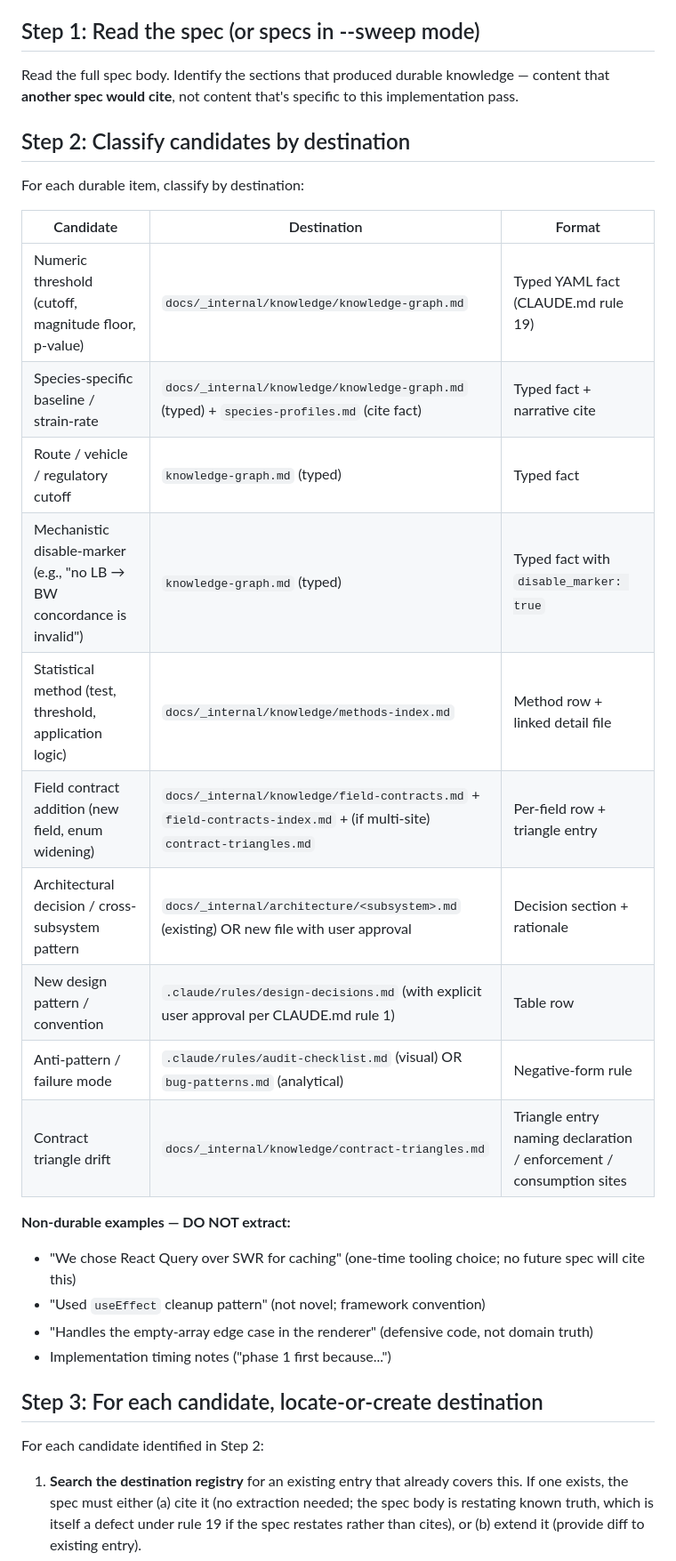
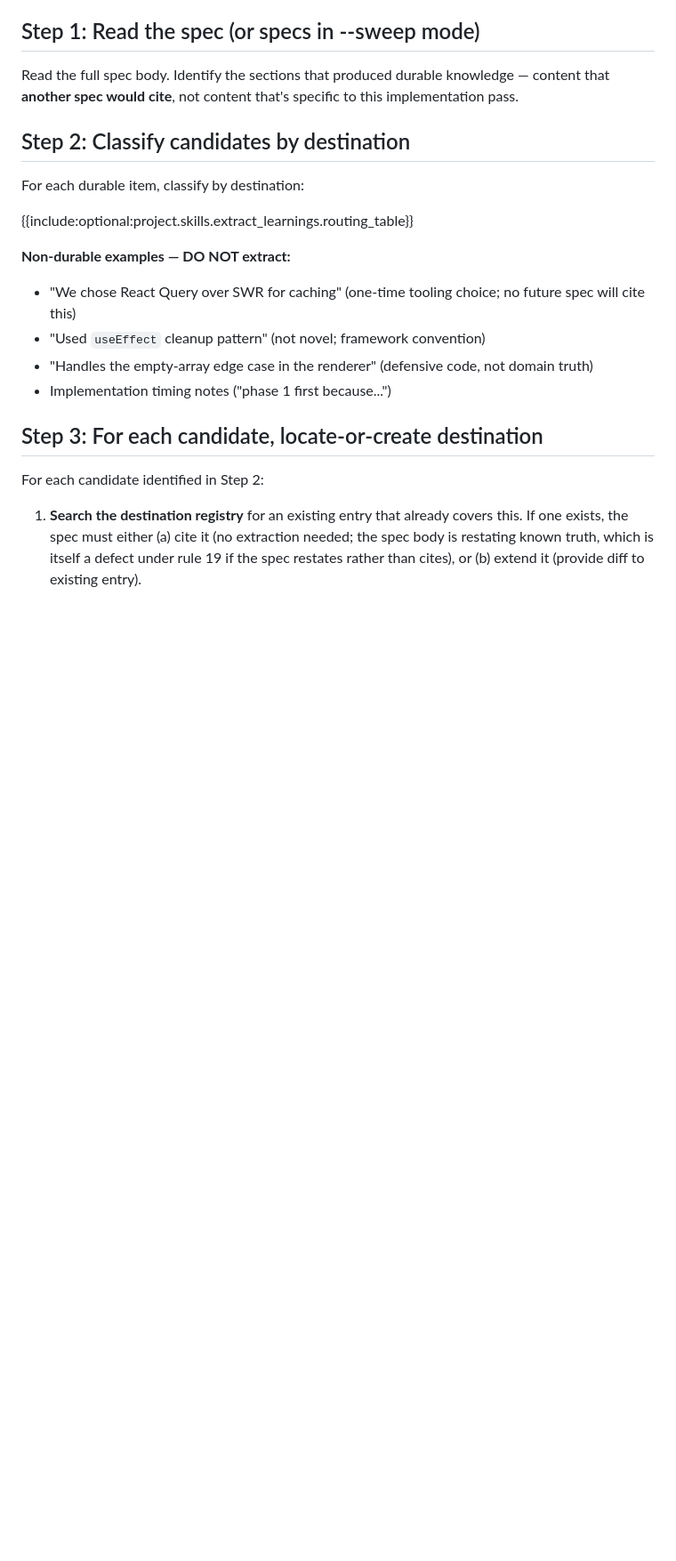
Before and after one commit to lbankurova/lattice, a Markdown page: commands/lattice/extract-learnings.md, the part around one of its changes. Shown at 89% size. GitHub-like rendering; blank space fills up the shorter version.

```diff
--- a/commands/lattice/extract-learnings.md
+++ b/commands/lattice/extract-learnings.md
@@ -31,18 +31,7 @@ Read the full spec body. Identify the sections that produced durable knowledge
 
 For each durable item, classify by destination:
 
-| Candidate | Destination | Format |
-|-----------|------------|--------|
-| Numeric threshold (cutoff, magnitude floor, p-value) | `docs/_internal/knowledge/knowledge-graph.md` | Typed YAML fact (CLAUDE.md rule 19) |
-| Species-specific baseline / strain-rate | `docs/_internal/knowledge/knowledge-graph.md` (typed) + `species-profiles.md` (cite fact) | Typed fact + narrative cite |
-| Route / vehicle / regulatory cutoff | `knowledge-graph.md` (typed) | Typed fact |
-| Mechanistic disable-marker (e.g., "no LB → BW concordance is invalid") | `knowledge-graph.md` (typed) | Typed fact with `disable_marker: true` |
-| Statistical method (test, threshold, application logic) | `docs/_internal/knowledge/methods-index.md` | Method row + linked detail file |
-| Field contract addition (new field, enum widening) | `docs/_internal/knowledge/field-contracts.md` + `field-contracts-index.md` + (if multi-site) `contract-triangles.md` | Per-field row + triangle entry |
-| Architectural decision / cross-subsystem pattern | `docs/_internal/architecture/<subsystem>.md` (existing) OR new file with user approval | Decision section + rationale |
-| New design pattern / convention | `.claude/rules/design-decisions.md` (with explicit user approval per CLAUDE.md rule 1) | Table row |
-| Anti-pattern / failure mode | `.claude/rules/audit-checklist.md` (visual) OR `bug-patterns.md` (analytical) | Negative-form rule |
-| Contract triangle drift | `docs/_internal/knowledge/contract-triangles.md` | Triangle entry naming declaration / enforcement / consumption sites |
+{{include:optional:project.skills.extract_learnings.routing_table}}
 
 **Non-durable examples — DO NOT extract:**
 - "We chose React Query over SWR for caching" (one-time tooling choice; no future spec will cite this)
```
Also changed, not shown: other parts of commands/lattice/extract-learnings.md (+10 -10 lines).
